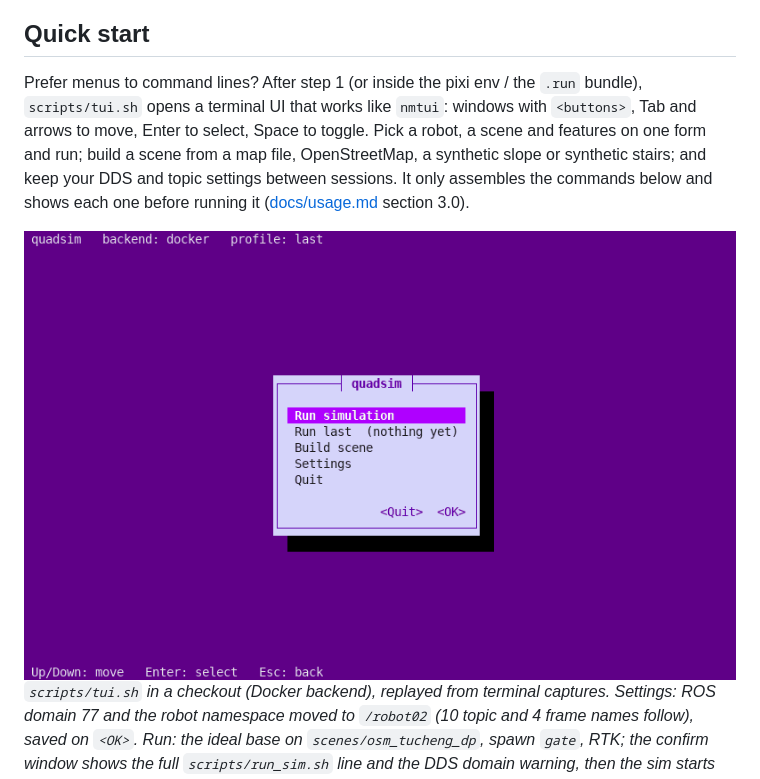
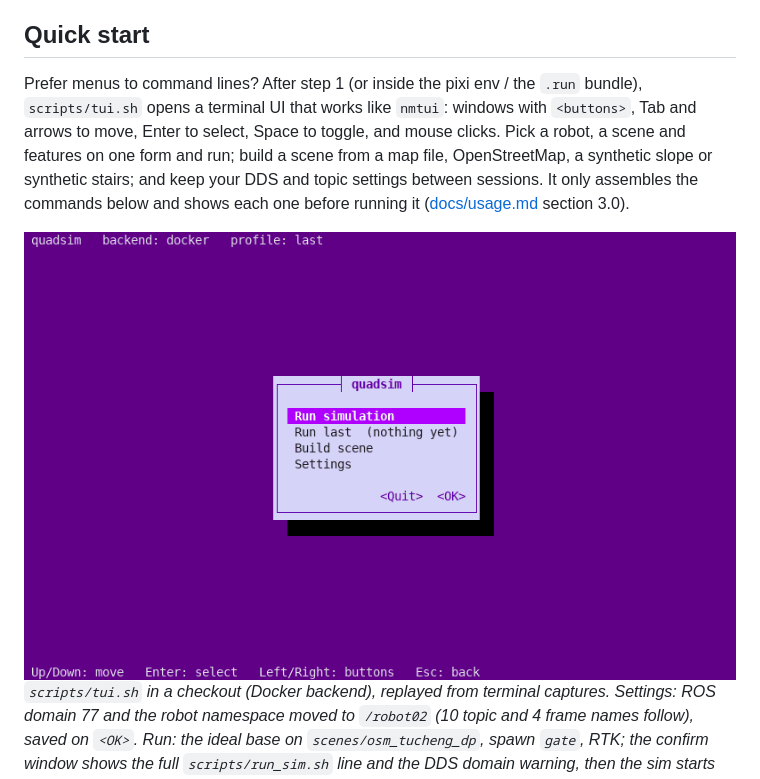
Before and after one commit to skylerpan/Quadrapad-Sim-Workspace, a Markdown page: README.md, the part around the change. GitHub-like rendering; pictures changed too: docs/img/tui.gif.

Commit message:
docs: TUI arrows to buttons, mouse, new GIF

```diff
--- a/README.md
+++ b/README.md
@@ -13,7 +13,7 @@ The map enters MuJoCo as a small pool of proxy boxes moved onto the scene boxes
 **Usage guide** with every command, flag and environment variable, organised by task: [`docs/usage.md`](docs/usage.md) (Traditional Chinese). Design background: [`docs/pcd-to-sim-architecture.md`](docs/pcd-to-sim-architecture.md) (Traditional Chinese, §12–§13). Navigation goal-loop test record on dp_1008 with the failure analysis: [`docs/archive/nav-goal-loop-test-2026-10-13.md`](docs/archive/nav-goal-loop-test-2026-10-13.md) (Traditional Chinese).
 
 ## Quick start
-Prefer menus to command lines? After step 1 (or inside the pixi env / the `.run` bundle), `scripts/tui.sh` opens a terminal UI that works like `nmtui`: windows with `<buttons>`, Tab and arrows to move, Enter to select, Space to toggle. Pick a robot, a scene and features on one form and run; build a scene from a map file, OpenStreetMap, a synthetic slope or synthetic stairs; and keep your DDS and topic settings between sessions. It only assembles the commands below and shows each one before running it ([docs/usage.md](docs/usage.md) section 3.0).
+Prefer menus to command lines? After step 1 (or inside the pixi env / the `.run` bundle), `scripts/tui.sh` opens a terminal UI that works like `nmtui`: windows with `<buttons>`, Tab and arrows to move, Enter to select, Space to toggle, and mouse clicks. Pick a robot, a scene and features on one form and run; build a scene from a map file, OpenStreetMap, a synthetic slope or synthetic stairs; and keep your DDS and topic settings between sessions. It only assembles the commands below and shows each one before running it ([docs/usage.md](docs/usage.md) section 3.0).
 
 <img src="docs/img/tui.gif" width="800" alt="scripts/tui.sh: the Settings form, the Run form, the sim starting, and a Build form">
 
```
Also changed, not shown: README.zh-TW.md (+1 -1 lines), docs/usage.md (+2 -2 lines).
